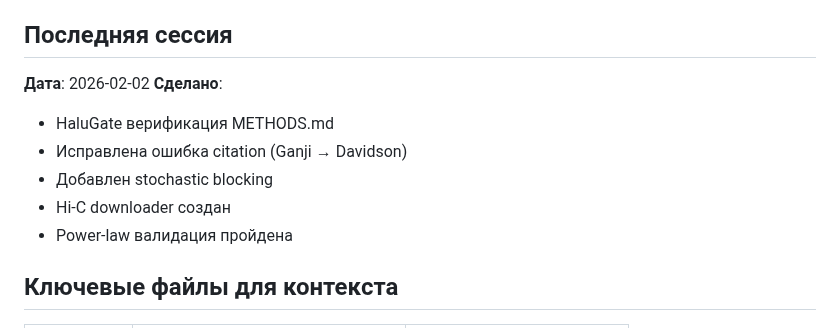
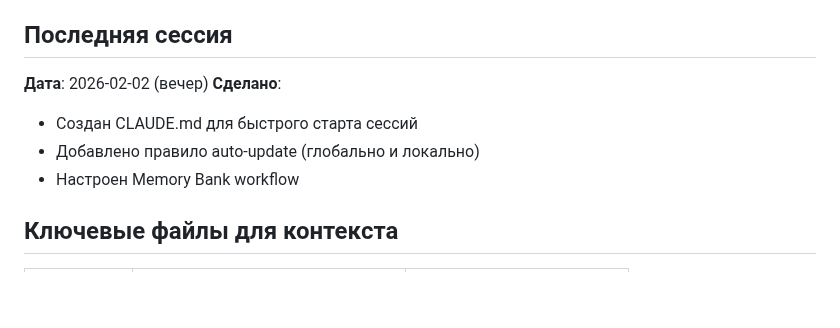
Before and after one commit to sergeeey/ARCHCODE, a Markdown page: CLAUDE.md, the part around the change. Rendered like a GitHub page; blank space fills up the shorter version.

Commit message:
docs: update CLAUDE.md session context
Co-Authored-By: Claude Opus 4.5 <noreply@anthropic.com>

```diff
--- a/CLAUDE.md
+++ b/CLAUDE.md
@@ -62,13 +62,11 @@ src/
 
 ## Последняя сессия
 
-**Дата**: 2026-02-02
+**Дата**: 2026-02-02 (вечер)
 **Сделано**:
-- HaluGate верификация METHODS.md
-- Исправлена ошибка citation (Ganji → Davidson)
-- Добавлен stochastic blocking
-- Hi-C downloader создан
-- Power-law валидация пройдена
+- Создан CLAUDE.md для быстрого старта сессий
+- Добавлено правило auto-update (глобально и локально)
+- Настроен Memory Bank workflow
 
 ## Ключевые файлы для контекста
 
```
